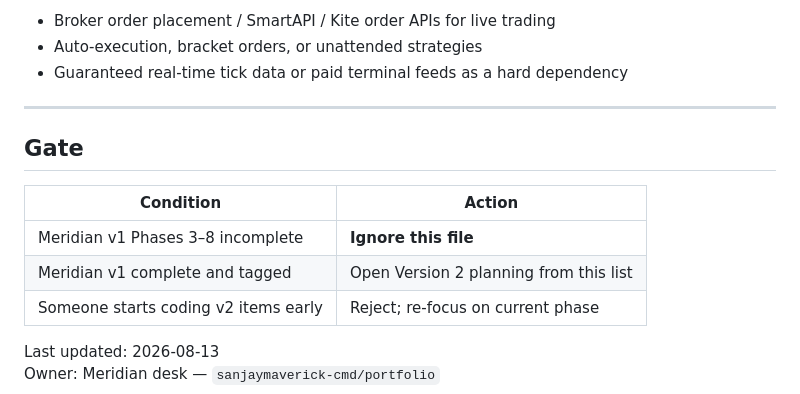
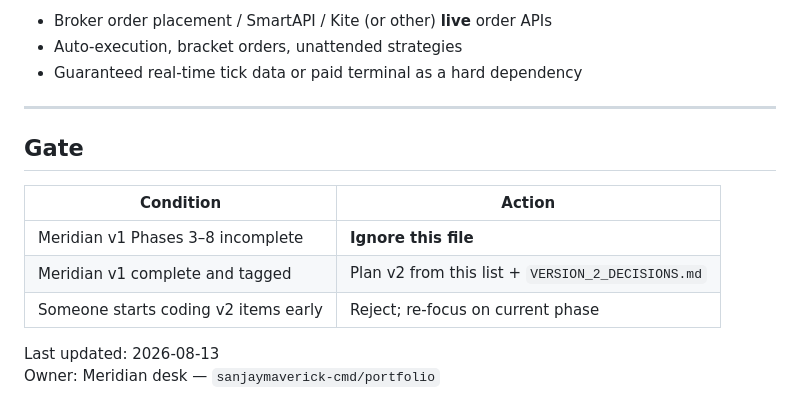
Before and after one commit to sanjaymaverick-cmd/portfolio, a Markdown page: VERSION_2_TODO.md, the part around one of its changes. GitHub-like rendering.

```diff
--- a/VERSION_2_TODO.md
+++ b/VERSION_2_TODO.md
@@ -60,7 +73,7 @@ This list exists only to capture ideas so they are not lost. Version 1 remains t
 
-- Broker order placement / SmartAPI / Kite order APIs for live trading
-- Auto-execution, bracket orders, or unattended strategies
-- Guaranteed real-time tick data or paid terminal feeds as a hard dependency
+- Broker order placement / SmartAPI / Kite (or other) **live** order APIs
+- Auto-execution, bracket orders, unattended strategies
+- Guaranteed real-time tick data or paid terminal as a hard dependency
 
 ---
 
@@ -69,7 +82,7 @@ This list exists only to capture ideas so they are not lost. Version 1 remains t
 | Condition | Action |
 |-----------|--------|
 | Meridian v1 Phases 3–8 incomplete | **Ignore this file** |
-| Meridian v1 complete and tagged | Open Version 2 planning from this list |
+| Meridian v1 complete and tagged | Plan v2 from this list + `VERSION_2_DECISIONS.md` |
 | Someone starts coding v2 items early | Reject; re-focus on current phase |
 
 Last updated: 2026-08-13
```
Also changed, not shown: other parts of VERSION_2_TODO.md (+48 -35 lines).
